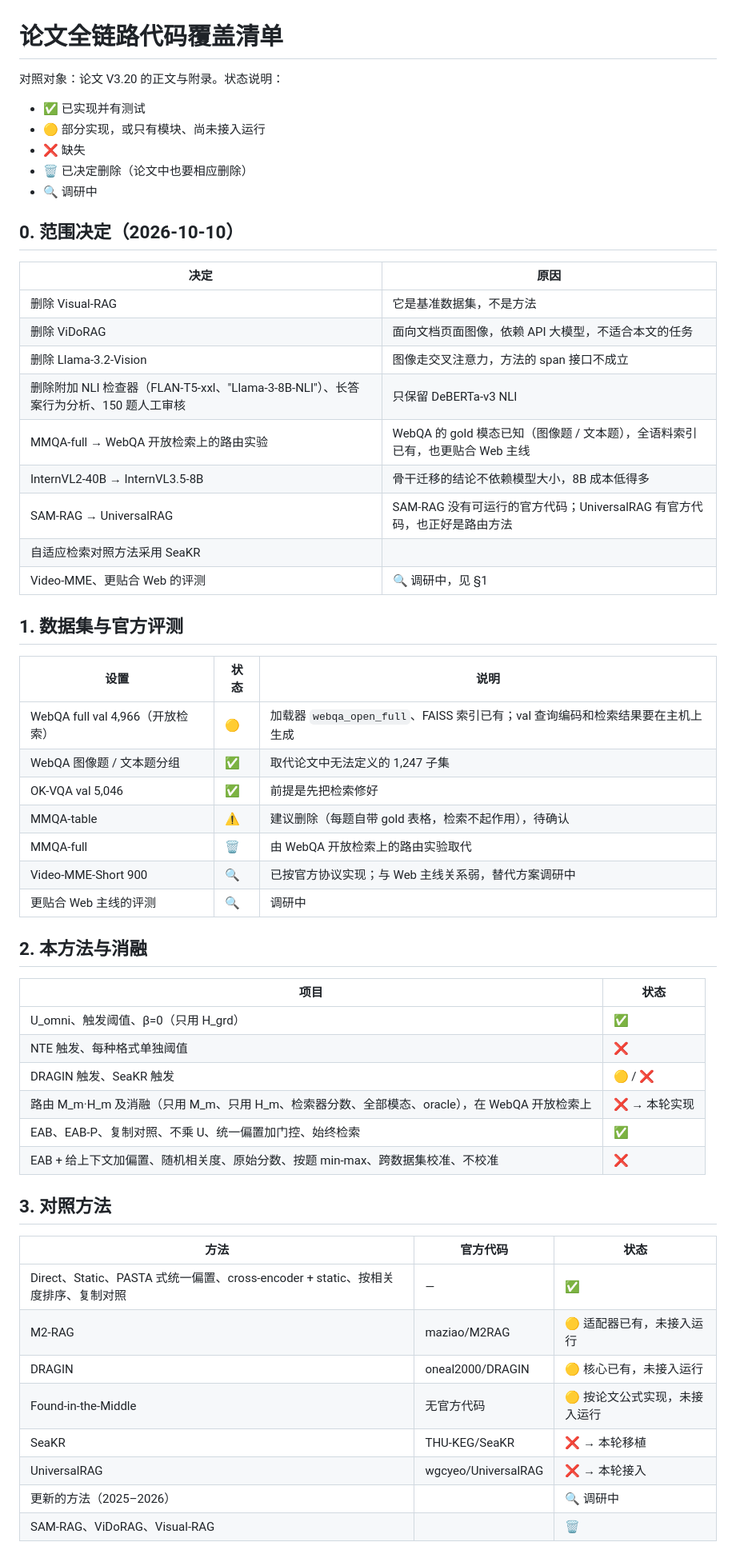
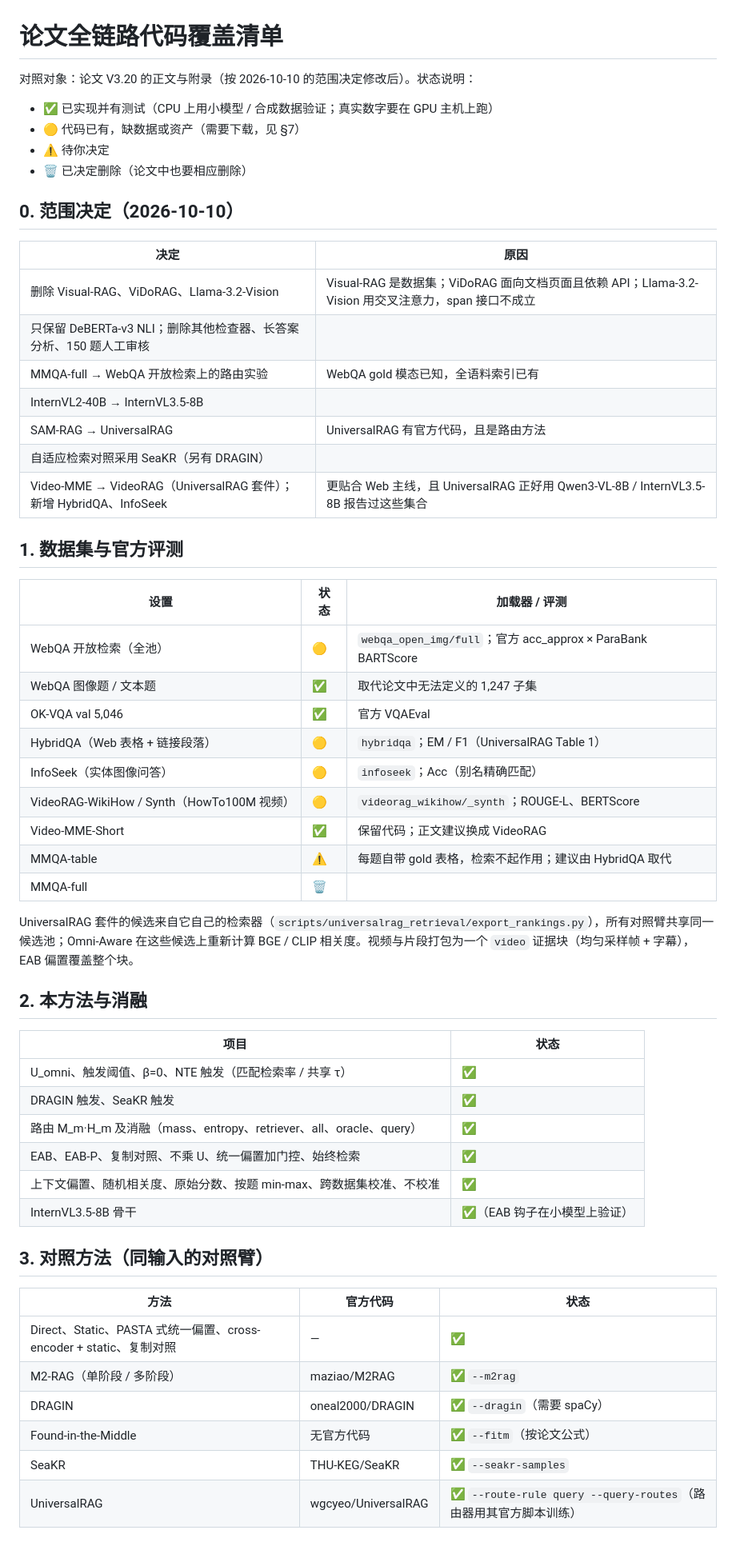
Before and after one commit to yiweinanzi666/omniaware, a Markdown page: docs/PAPER_COVERAGE.md, the part around one of its changes. Shown at 80% size. Drawn GitHub-style.

```diff
--- a/docs/PAPER_COVERAGE.md
+++ b/docs/PAPER_COVERAGE.md
@@ -1,59 +1,58 @@
 # 论文全链路代码覆盖清单
 
-对照对象：论文 V3.20 的正文与附录。状态说明：
-- ✅ 已实现并有测试
-- 🟡 部分实现，或只有模块、尚未接入运行
-- ❌ 缺失
+对照对象：论文 V3.20 的正文与附录（按 2026-10-10 的范围决定修改后）。状态说明：
+- ✅ 已实现并有测试（CPU 上用小模型 / 合成数据验证；真实数字要在 GPU 主机上跑）
+- 🟡 代码已有，缺数据或资产（需要下载，见 §7）
+- ⚠️ 待你决定
 - 🗑️ 已决定删除（论文中也要相应删除）
-- 🔍 调研中
 
 ## 0. 范围决定（2026-10-10）
 
 | 决定 | 原因 |
 |---|---|
-| 删除 Visual-RAG | 它是基准数据集，不是方法 |
-| 删除 ViDoRAG | 面向文档页面图像，依赖 API 大模型，不适合本文的任务 |
-| 删除 Llama-3.2-Vision | 图像走交叉注意力，方法的 span 接口不成立 |
-| 删除附加 NLI 检查器（FLAN-T5-xxl、"Llama-3-8B-NLI"）、长答案行为分析、150 题人工审核 | 只保留 DeBERTa-v3 NLI |
-| MMQA-full → WebQA 开放检索上的路由实验 | WebQA 的 gold 模态已知（图像题 / 文本题），全语料索引已有，也更贴合 Web 主线 |
-| InternVL2-40B → InternVL3.5-8B | 骨干迁移的结论不依赖模型大小，8B 成本低得多 |
-| SAM-RAG → UniversalRAG | SAM-RAG 没有可运行的官方代码；UniversalRAG 有官方代码，也正好是路由方法 |
-| 自适应检索对照方法采用 SeaKR | |
-| Video-MME、更贴合 Web 的评测 | 🔍 调研中，见 §1 |
+| 删除 Visual-RAG、ViDoRAG、Llama-3.2-Vision | Visual-RAG 是数据集；ViDoRAG 面向文档页面且依赖 API；Llama-3.2-Vision 用交叉注意力，span 接口不成立 |
+| 只保留 DeBERTa-v3 NLI；删除其他检查器、长答案分析、150 题人工审核 | |
+| MMQA-full → WebQA 开放检索上的路由实验 | WebQA gold 模态已知，全语料索引已有 |
+| InternVL2-40B → InternVL3.5-8B | |
+| SAM-RAG → UniversalRAG | UniversalRAG 有官方代码，且是路由方法 |
+| 自适应检索对照采用 SeaKR（另有 DRAGIN） | |
+| Video-MME → VideoRAG（UniversalRAG 套件）；新增 HybridQA、InfoSeek | 更贴合 Web 主线，且 UniversalRAG 正好用 Qwen3-VL-8B / InternVL3.5-8B 报告过这些集合 |
 
 ## 1. 数据集与官方评测
 
-| 设置 | 状态 | 说明 |
+| 设置 | 状态 | 加载器 / 评测 |
 |---|---|---|
-| WebQA full val 4,966（开放检索） | 🟡 | 加载器 `webqa_open_full`、FAISS 索引已有；val 查询编码和检索结果要在主机上生成 |
-| WebQA 图像题 / 文本题分组 | ✅ | 取代论文中无法定义的 1,247 子集 |
-| OK-VQA val 5,046 | ✅ | 前提是先把检索修好 |
-| MMQA-table | ⚠️ | 建议删除（每题自带 gold 表格，检索不起作用），待确认 |
-| MMQA-full | 🗑️ | 由 WebQA 开放检索上的路由实验取代 |
-| Video-MME-Short 900 | 🔍 | 已按官方协议实现；与 Web 主线关系弱，替代方案调研中 |
-| 更贴合 Web 主线的评测 | 🔍 | 调研中 |
+| WebQA 开放检索（全池） | 🟡 | `webqa_open_img/full`；官方 acc_approx × ParaBank BARTScore |
+| WebQA 图像题 / 文本题 | ✅ | 取代论文中无法定义的 1,247 子集 |
+| OK-VQA val 5,046 | ✅ | 官方 VQAEval |
+| HybridQA（Web 表格 + 链接段落） | 🟡 | `hybridqa`；EM / F1（UniversalRAG Table 1） |
+| InfoSeek（实体图像问答） | 🟡 | `infoseek`；Acc（别名精确匹配） |
+| VideoRAG-WikiHow / Synth（HowTo100M 视频） | 🟡 | `videorag_wikihow/_synth`；ROUGE-L、BERTScore |
+| Video-MME-Short | ✅ | 保留代码；正文建议换成 VideoRAG |
+| MMQA-table | ⚠️ | 每题自带 gold 表格，检索不起作用；建议由 HybridQA 取代 |
+| MMQA-full | 🗑️ | |
+
+UniversalRAG 套件的候选来自它自己的检索器（`scripts/universalrag_retrieval/export_rankings.py`），所有对照臂共享同一候选池；Omni-Aware 在这些候选上重新计算 BGE / CLIP 相关度。视频与片段打包为一个 `video` 证据块（均匀采样帧 + 字幕），EAB 偏置覆盖整个块。
 
 ## 2. 本方法与消融
 
 | 项目 | 状态 |
 |---|---|
-| U_omni、触发阈值、β=0（只用 H_grd） | ✅ |
-| NTE 触发、每种格式单独阈值 | ❌ |
-| DRAGIN 触发、SeaKR 触发 | 🟡 / ❌ |
-| 路由 M_m·H_m 及消融（只用 M_m、只用 H_m、检索器分数、全部模态、oracle），在 WebQA 开放检索上 | ❌ → 本轮实现 |
+| U_omni、触发阈值、β=0、NTE 触发（匹配检索率 / 共享 τ） | ✅ |
+| DRAGIN 触发、SeaKR 触发 | ✅ |
+| 路由 M_m·H_m 及消融（mass、entropy、retriever、all、oracle、query） | ✅ |
 | EAB、EAB-P、复制对照、不乘 U、统一偏置加门控、始终检索 | ✅ |
-| EAB + 给上下文加偏置、随机相关度、原始分数、按题 min-max、跨数据集校准、不校准 | ❌ |
+| 上下文偏置、随机相关度、原始分数、按题 min-max、跨数据集校准、不校准 | ✅ |
+| InternVL3.5-8B 骨干 | ✅（EAB 钩子在小模型上验证） |
 
-## 3. 对照方法
+## 3. 对照方法（同输入的对照臂）
 
 | 方法 | 官方代码 | 状态 |
 |---|---|---|
-| Direct、Static、PASTA 式统一偏置、cross-encoder + static、按相关度排序、复制对照 | — | ✅ |
-| M2-RAG | maziao/M2RAG | 🟡 适配器已有，未接入运行 |
-| DRAGIN | oneal2000/DRAGIN | 🟡 核心已有，未接入运行 |
-| Found-in-the-Middle | 无官方代码 | 🟡 按论文公式实现，未接入运行 |
-| SeaKR | THU-KEG/SeaKR | ❌ → 本轮移植 |
-| UniversalRAG | wgcyeo/UniversalRAG | ❌ → 本轮接入 |
-| 更新的方法（2025–2026） | | 🔍 调研中 |
-| SAM-RAG、ViDoRAG、Visual-RAG | | 🗑️ |
+| Direct、Static、PASTA 式统一偏置、cross-encoder + static、复制对照 | — | ✅ |
+| M2-RAG（单阶段 / 多阶段） | maziao/M2RAG | ✅ `--m2rag` |
+| DRAGIN | oneal2000/DRAGIN | ✅ `--dragin`（需要 spaCy） |
+| Found-in-the-Middle | 无官方代码 | ✅ `--fitm`（按论文公式） |
+| SeaKR | THU-KEG/SeaKR | ✅ `--seakr-samples` |
+| UniversalRAG | wgcyeo/UniversalRAG | ✅ `--route-rule query --query-routes`（路由器用其官方脚本训练） |
 
```
Also changed, not shown: other parts of docs/PAPER_COVERAGE.md (+23 -9 lines), README.md (+38 -0 lines).
